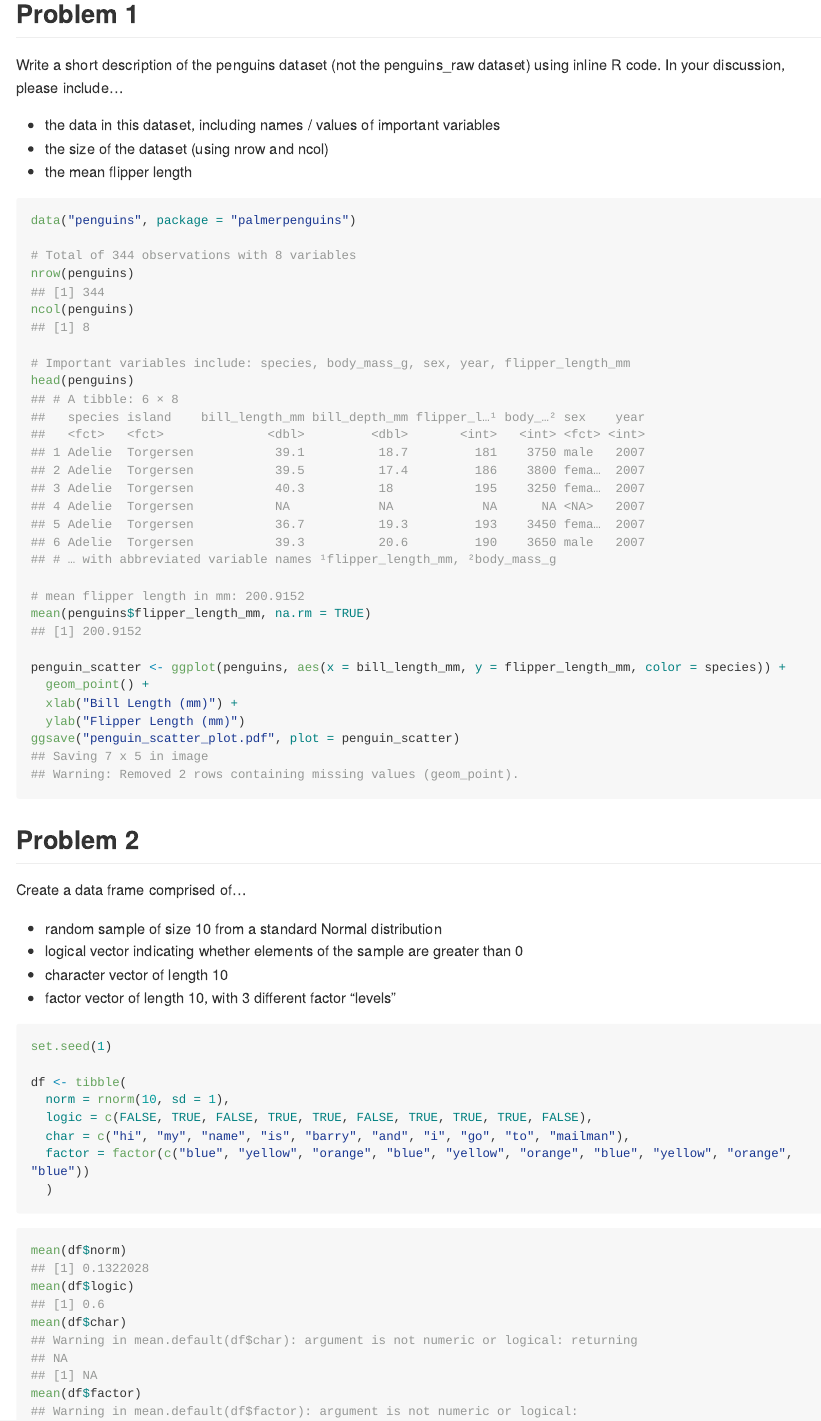
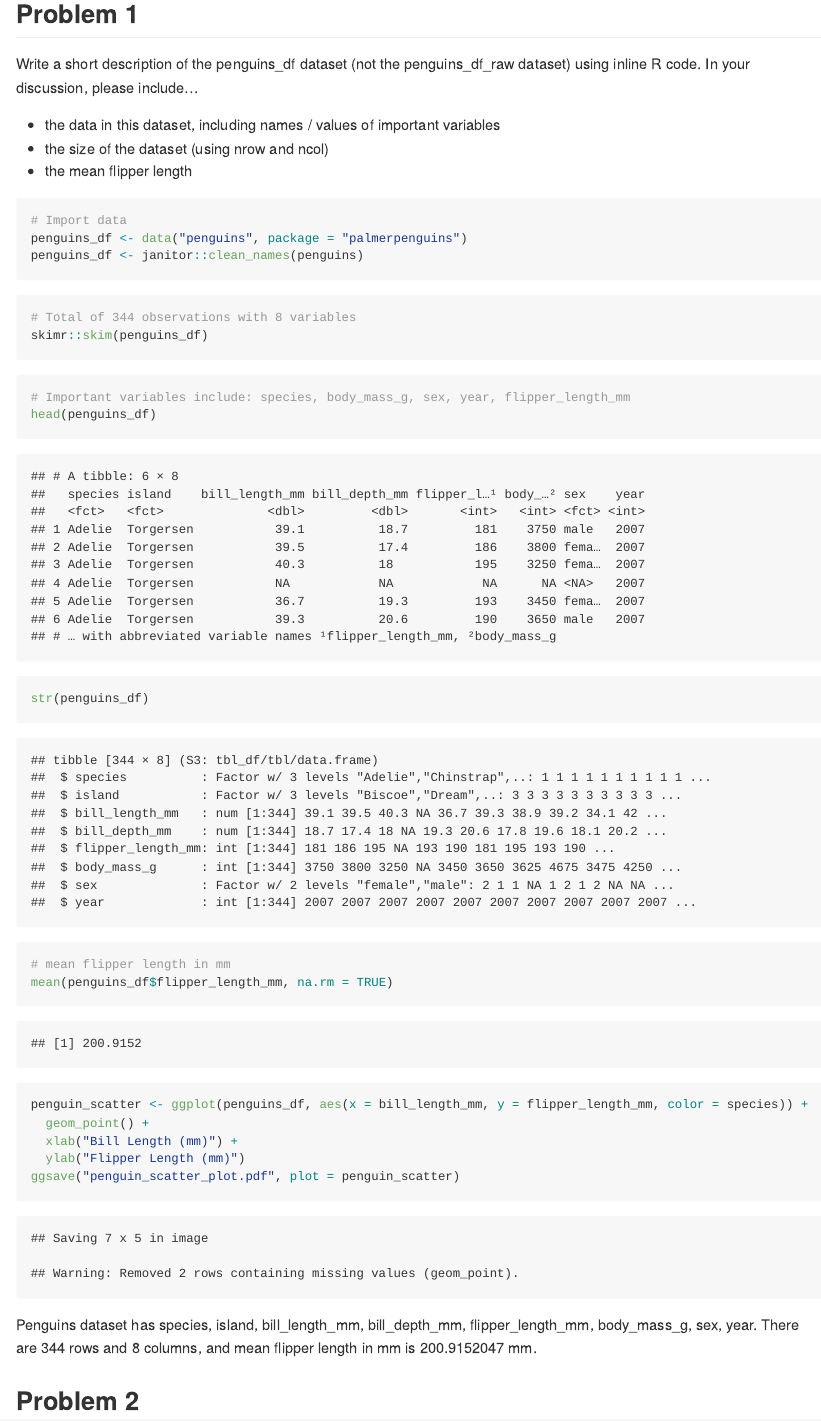
Before and after one commit to bachu1503/p8105_hw1_pc2979, an R Markdown document (p8105_hw1_pc2979.Rmd): the page in a window 1100 px wide, from 400 px down before the commit and from 260 px down after it, so that both start at the same text. The pictures show the output file p8105_hw1_pc2979.md that the author committed with the source, drawn offline in the style of GitHub; long lines of code are wrapped.

Commit message:
adjusted problem 1

````diff
--- a/p8105_hw1_pc2979.Rmd
+++ b/p8105_hw1_pc2979.Rmd
@@ -5,36 +5,46 @@ output:
 ---
 
 ## Load packages
-```{r, echo = FALSE}
+```{r, message = FALSE}
 library(tidyverse)
 ```
 
 ## Problem 1
 
-Write a short description of the penguins dataset (not the penguins_raw dataset) using inline R code. In your discussion, please include...
+Write a short description of the penguins_df dataset (not the penguins_df_raw dataset) using inline R code. In your discussion, please include...
 
 * the data in this dataset, including names / values of important variables
 * the size of the dataset (using nrow and ncol)
 * the mean flipper length
 ```{r, collapse = TRUE}
-data("penguins", package = "palmerpenguins")
+# Import data
+penguins_df <- data("penguins", package = "palmerpenguins")
+penguins_df <- janitor::clean_names(penguins)
+```
 
+```{r, results = 'hide'}
 # Total of 344 observations with 8 variables
-nrow(penguins)
-ncol(penguins)
+skimr::skim(penguins_df)
+```
 
+```{r}
 # Important variables include: species, body_mass_g, sex, year, flipper_length_mm
-head(penguins)
+head(penguins_df)
+str(penguins_df)
 
-# mean flipper length in mm: 200.9152
-mean(penguins$flipper_length_mm, na.rm = TRUE)
+# mean flipper length in mm
+mean(penguins_df$flipper_length_mm, na.rm = TRUE)
 
-penguin_scatter <- ggplot(penguins, aes(x = bill_length_mm, y = flipper_length_mm, color = species)) +
+penguin_scatter <- ggplot(penguins_df, aes(x = bill_length_mm, y = flipper_length_mm, color = species)) +
   geom_point() +
   xlab("Bill Length (mm)") +
   ylab("Flipper Length (mm)")
 ggsave("penguin_scatter_plot.pdf", plot = penguin_scatter)
 ```
+
+Penguins dataset has species, island, bill_length_mm, bill_depth_mm, flipper_length_mm, body_mass_g, sex, year. There are `r nrow(penguins_df)` rows and
+`r ncol(penguins_df)` columns, and mean flipper length in mm is `r mean(penguins_df$flipper_length_mm, na.rm = TRUE)` mm.
+
 
 ## Problem 2
 
@@ -49,7 +59,7 @@ Create a data frame comprised of...
 set.seed(1)
 
 df <- tibble(
-  norm = rnorm(10, sd = 1),
+  norm = rnorm(10),
   logic = c(FALSE, TRUE, FALSE, TRUE, TRUE, FALSE, TRUE, TRUE, TRUE, FALSE),
   char = c("hi", "my", "name", "is", "barry", "and", "i", "go", "to", "mailman"),
   factor = factor(c("blue", "yellow", "orange", "blue", "yellow", "orange", "blue", "yellow", "orange", "blue"))
````
Also changed, not shown: p8105_hw1_pc2979.md, penguin_scatter_plot.pdf.
